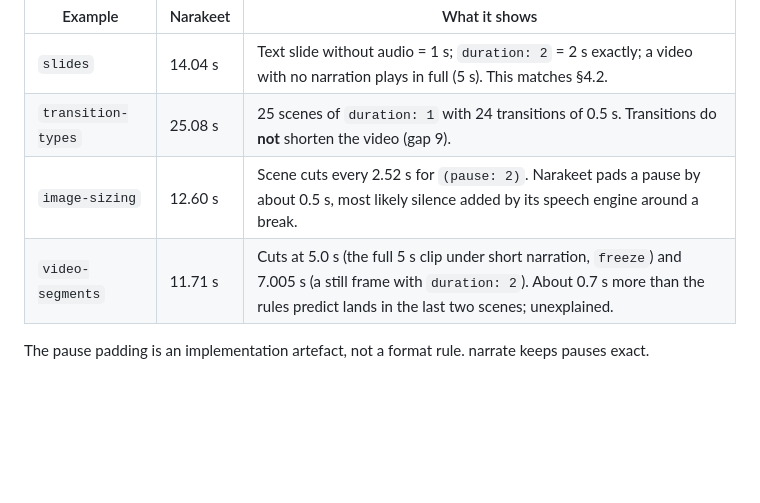
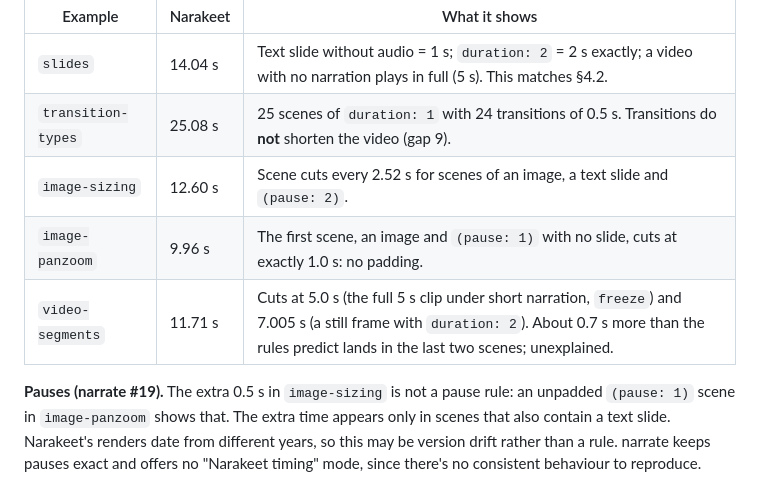
Before and after one commit to actions-marketplace-validations/bricef_narrate, a Markdown page: docs/spec/narakeet-markdown.md, the part around the change. GitHub-like rendering; blank space fills up the shorter version.

Commit message:
Record the pause-padding decision: keep pauses exact
image-sizing suggested Narakeet pads every (pause: N) by about 0.5 s,
but the opening scene of image-panzoom, an image and (pause: 1) with no
slide, cuts at exactly 1.0 s in Narakeet's own render. The extra time
appears only in scenes that also hold a text slide, so it isn't a pause
rule, and Narakeet's example renders span years of releases. With no
consistent behaviour to reproduce, narrate keeps pauses exact and adds
no compatibility mode. Spec §17 and the README record the evidence.

Co-Authored-By: Claude Opus 5.5 <noreply@anthropic.com>
Claude-Session: https://claude.ai/code/session_017qH8ZorvvzNExixWiWtErX

```diff
--- a/docs/spec/narakeet-markdown.md
+++ b/docs/spec/narakeet-markdown.md
@@ -978,8 +978,13 @@ scene-change detection (2026-10-08):
 | --- | --- | --- |
 | `slides` | 14.04 s | Text slide without audio = 1 s; `duration: 2` = 2 s exactly; a video with no narration plays in full (5 s). This matches §4.2. |
 | `transition-types` | 25.08 s | 25 scenes of `duration: 1` with 24 transitions of 0.5 s. Transitions do **not** shorten the video (gap 9). |
-| `image-sizing` | 12.60 s | Scene cuts every 2.52 s for `(pause: 2)`. Narakeet pads a pause by about 0.5 s, most likely silence added by its speech engine around a break. |
+| `image-sizing` | 12.60 s | Scene cuts every 2.52 s for scenes of an image, a text slide and `(pause: 2)`. |
+| `image-panzoom` | 9.96 s | The first scene, an image and `(pause: 1)` with no slide, cuts at exactly 1.0 s: no padding. |
 | `video-segments` | 11.71 s | Cuts at 5.0 s (the full 5 s clip under short narration, `freeze`) and 7.005 s (a still frame with `duration: 2`). About 0.7 s more than the rules predict lands in the last two scenes; unexplained. |
 
-The pause padding is an implementation artefact, not a format rule. narrate
-keeps pauses exact.
+**Pauses (narrate #19).** The extra 0.5 s in `image-sizing` is not a pause
+rule: an unpadded `(pause: 1)` scene in `image-panzoom` shows that. The extra
+time appears only in scenes that also contain a text slide. Narakeet's renders
+date from different years, so this may be version drift rather than a rule.
+narrate keeps pauses exact and offers no "Narakeet timing" mode, since there's
+no consistent behaviour to reproduce.
```
Also changed, not shown: README.md (+1 -1 lines).
